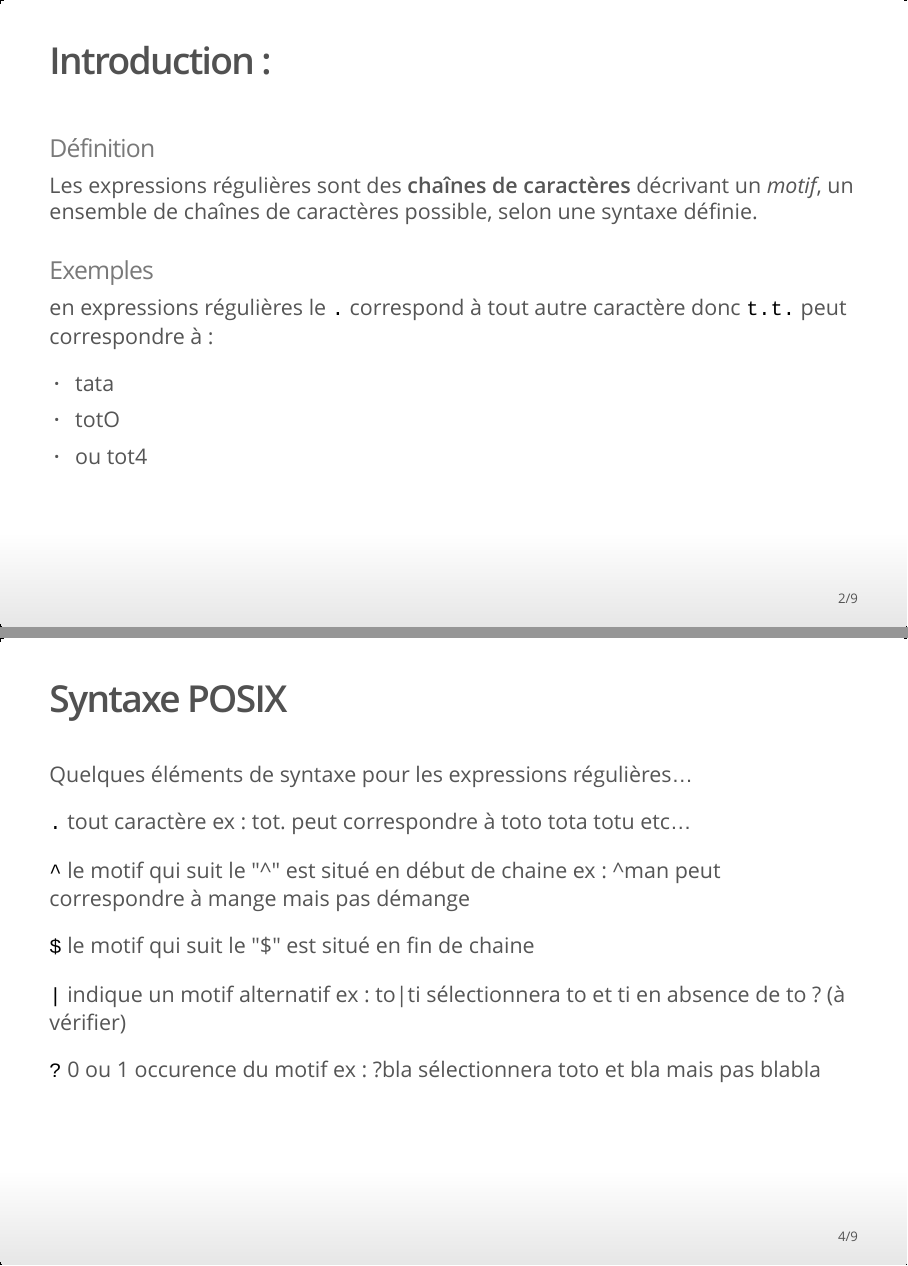
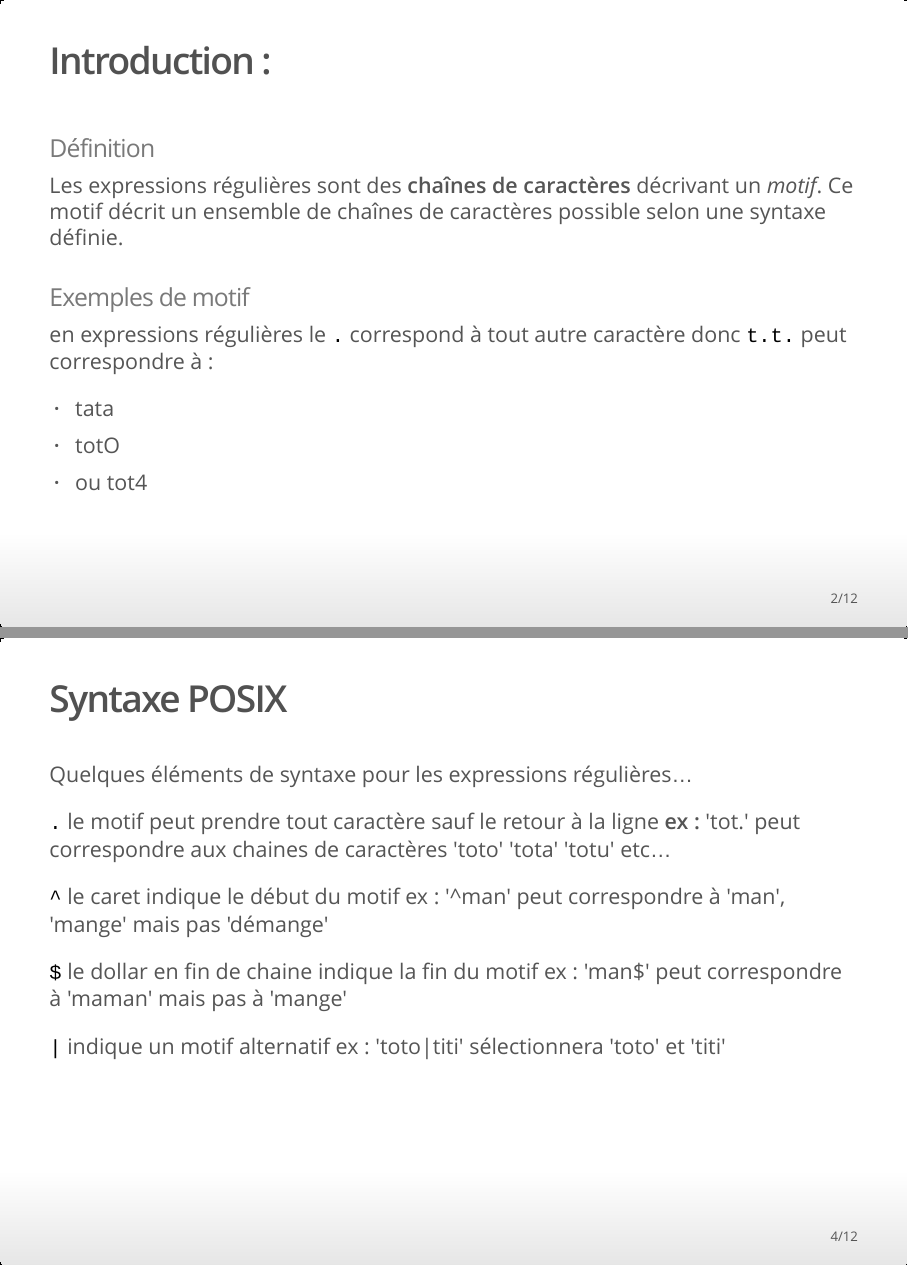
Before and after one commit to BEE-Univ-Grenoble/CoursR_BEE2019, an R Markdown document (diapo_expr_reg.Rmd): pages 2 and 4 of 9 before the commit and pages 2 and 4 of 12 after it, joined at a grey line. The pictures show the output file diapo_expr_reg.html that the author committed with the source, opened offline.

Commit message:
Modifications des exemples de syntaxe

```diff
--- a/diapo_expr_reg.Rmd
+++ b/diapo_expr_reg.Rmd
@@ -13,9 +13,9 @@ knitr::opts_chunk$set(echo = FALSE)
 ## Introduction :
 
 ### Définition
-Les expressions régulières sont des **chaînes de caractères** décrivant un *motif*, un ensemble de chaînes de caractères possible, selon une syntaxe définie.
+Les expressions régulières sont des **chaînes de caractères** décrivant un *motif*. Ce motif décrit un ensemble de chaînes de caractères possible selon une syntaxe définie.
 
-### Exemples
+### Exemples de motif
 
 en expressions régulières le `.` correspond à tout autre caractère donc `t.t.` peut correspondre à :
 
@@ -36,23 +36,21 @@ Il existe 2 types de syntaxe :
 ## Syntaxe POSIX
 Quelques éléments de syntaxe pour les expressions régulières...
 
-`.` tout caractère
-ex : tot. peut correspondre à toto tota totu etc...
+`.` le motif peut prendre tout caractère sauf le retour à la ligne
+**ex :** 'tot.' peut correspondre aux chaines de caractères 'toto' 'tota' 'totu' etc...
 
-`^` le motif qui suit le "^" est situé en début de chaine
-ex : ^man peut correspondre à mange mais pas démange
+`^` le caret indique le début du motif
+ex : '^man' peut correspondre à 'man', 'mange' mais pas 'démange'
 
-`$` le motif qui suit le "$" est situé en fin de chaine
+`$` le dollar en fin de chaine indique la fin du motif
+ex : 'man$' peut correspondre à 'maman' mais pas à 'mange'
 
 `|` indique un motif alternatif
-ex : to|ti sélectionnera to et ti en absence de to ? (à vérifier)
+ex : 'toto|titi' sélectionnera 'toto' et 'titi'
 
-`?` 0 ou 1 occurence du motif
-ex : ?bla sélectionnera toto et bla mais pas blabla
 
 ## Syntaxe POSIX
 
-`*` 0 ou plusieurs occurences du motif
-ex : *bla selectionnera toto ou blabla mais pas bla
+`?` 0 ou 1 occurence du caractère qui précède
+ex : 'ab?' sélectionnera 'a' et 'ab' mais pas 'abbb'
 
-`+` 1 ou plusieurs occurences du motif
@@ -60,2 +59 @@ ex : +bla selectionnera bla et blabla mais pas toto
 
-`[...]` le motif peut prendre un des caractères entre crochets
@@ -66,3 +64,7 @@ ex : t[^u]to peut correspondre à toto, t4to mais pas à tuto
+ex : 't[oa]to' peut correspondre à 'tato' ou 'toto'
+
+`[^...]` l'expression régulière peut prendre tous les caractères à l'exception de ceux qui sont indiqués entre crochets
+ex : 't[^u]to' peut correspondre à 'toto', 't4to' mais pas à 'tuto'
 
 
 ## Manipulation des caractères avec *stringr*
```
Also changed, not shown: diapo_expr_reg.html, diapo_expr_reg.Rmd (9 more changed lines).
